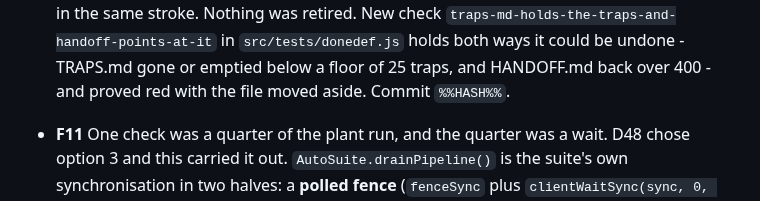
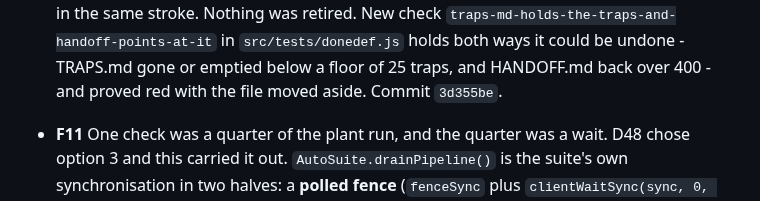
Before and after one commit to papasauce11/blackline, a Markdown page: QUEUE.md, the part around the change. GitHub-like rendering.

Commit message:
Record G2 commit hash in QUEUE.md
Co-Authored-By: Claude Opus 5 <noreply@anthropic.com>

```diff
--- a/QUEUE.md
+++ b/QUEUE.md
@@ -403,7 +403,7 @@ ends with a gallery Josh looks at (`npm run shot -- --pose all`).
   Nothing was retired. New check `traps-md-holds-the-traps-and-handoff-points-at-it`
   in `src/tests/donedef.js` holds both ways it could be undone - TRAPS.md gone
   or emptied below a floor of 25 traps, and HANDOFF.md back over 400 - and
-  proved red with the file moved aside. Commit `%%HASH%%`.
+  proved red with the file moved aside. Commit `3d355be`.
 
 - **F11** One check was a quarter of the plant run, and the quarter was a
   wait. D48 chose option 3 and this carried it out.
```
